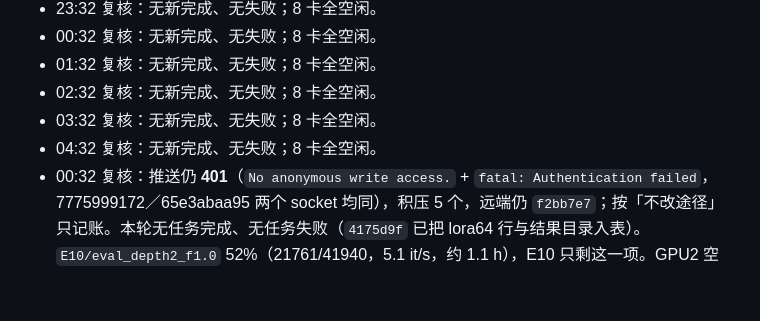
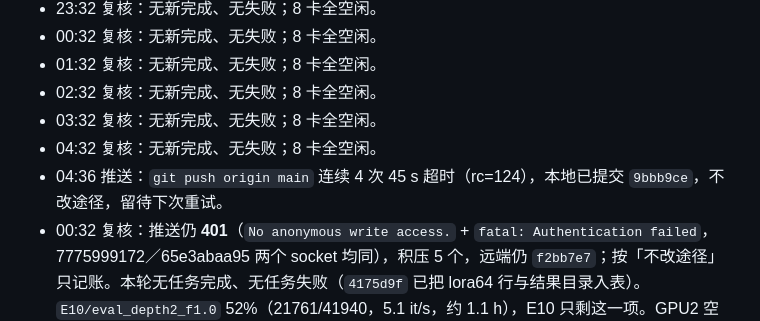
Before and after one commit to Inner-Magma/dpvr-pr-revision, a Markdown page: docs/revision/RESULTS.md, the part around the change. Drawn GitHub-style; blank space fills up the shorter version.

Commit message:
docs(results): 04:36 记录推送超时
Co-Authored-By: Claude <noreply@anthropic.com>

```diff
--- a/docs/revision/RESULTS.md
+++ b/docs/revision/RESULTS.md
@@ -930,6 +930,7 @@ E0 六项 2026-10-16 全部 `done`、`rc=0`，`reeval_vanilla7b` 耗时 4834.8 s
 - 02:32 复核：无新完成、无失败；8 卡全空闲。
 - 03:32 复核：无新完成、无失败；8 卡全空闲。
 - 04:32 复核：无新完成、无失败；8 卡全空闲。
+- 04:36 推送：`git push origin main` 连续 4 次 45 s 超时（rc=124），本地已提交 `9bbb9ce`，不改途径，留待下次重试。
 - 00:32 复核：推送仍 **401**（`No anonymous write access.` + `fatal: Authentication failed`，7775999172／65e3abaa95 两个 socket 均同），积压 5 个，远端仍 `f2bb7e7`；按「不改途径」只记账。本轮无任务完成、无任务失败（`4175d9f` 已把 lora64 行与结果目录入表）。`E10/eval_depth2_f1.0` 52%（21761/41940，5.1 it/s，约 1.1 h），E10 只剩这一项。GPU2 空闲；GPU0/3/4/5/6/7 仍被外部进程占用（各约 116–118 GB，55–60%），八卡不安静，延迟测量继续阻塞。
 - 23:32 复核：`E10/eval_lora64_f1.0` **完成并入表**（rc=0，8577.9 s，10-22 15:14 UTC 收尾），是 E10 的第四行：85.36 / 1485.73 / 317.50 / 73.92 / 70.36 / 64.25 / 64.43 / 38.35。与 LoRA-16 逐项差 ≤0.34pp（POPE −0.06、MME-P +10.2、MME-C −18.2、MMB-EN ±0.00、MMB-CN +0.11、SQA +0.34、SEED −0.25、BLINK −0.26），与 MLP-only 也全在噪声内——**rank 16→64 无可测差异**，与 E4「侧分支对精度无价值」一致。已 collect（`4175d9f`，含结果目录与四张 summary 表），推送仍 **401**（`No anonymous write access.` + `fatal: Authentication failed`，新出现的 7775999172／41868b1423 两个 socket 同样 401），积压 3 个，远端仍 `f2bb7e7`；按「不改途径」只记账。GPU2 已释放（评测退出），**GPU1 的 `eval_depth2_f1.0` 48%**（20070/41940，5.3 it/s，约 1.1 h）。GPU0/3/4/5/6/7 仍被外部进程占用（各约 116–118 GB，55–58%），延迟测量继续阻塞。本轮 1 项新完成、无任务失败。
 - 23:32 邮箱：`send_results.py --subject "E10 lora64 done"` 仍报 `missing in .env / environment: SMTP_HOST, SMTP_USER, SMTP_PASSWORD, MAIL_TO`（§9），按 AGENTS 不换途径，只记录；本轮无邮件发出。
```
